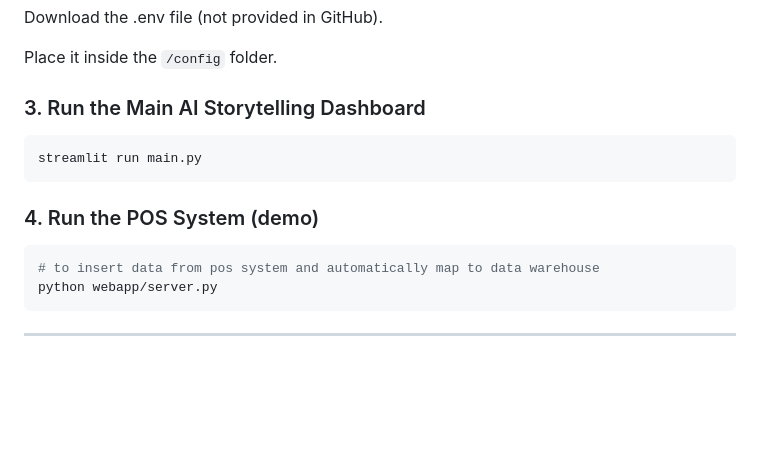
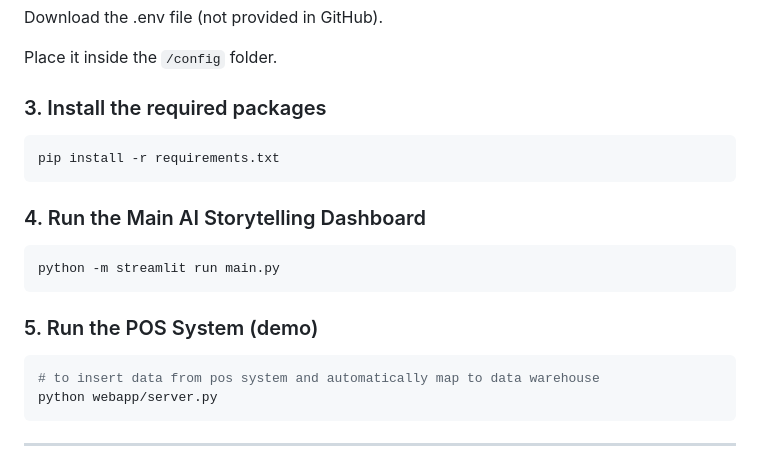
Before and after one commit to huiying888/Insight, a Markdown page: README.md, the part around the change. Drawn GitHub-style; blank space fills up the shorter version.

````diff
--- a/README.md
+++ b/README.md
@@ -55,11 +55,15 @@ Download the .env file (not provided in GitHub).
 
 Place it inside the `/config` folder.
 
-### 3. Run the Main AI Storytelling Dashboard
+### 3. Install the required packages
 ```bash
-streamlit run main.py
+pip install -r requirements.txt
 ```
-### 4. Run the POS System (demo)
+### 4. Run the Main AI Storytelling Dashboard
+```bash
+python -m streamlit run main.py
+```
+### 5. Run the POS System (demo)
 ```bash
 # to insert data from pos system and automatically map to data warehouse
 python webapp/server.py
````
